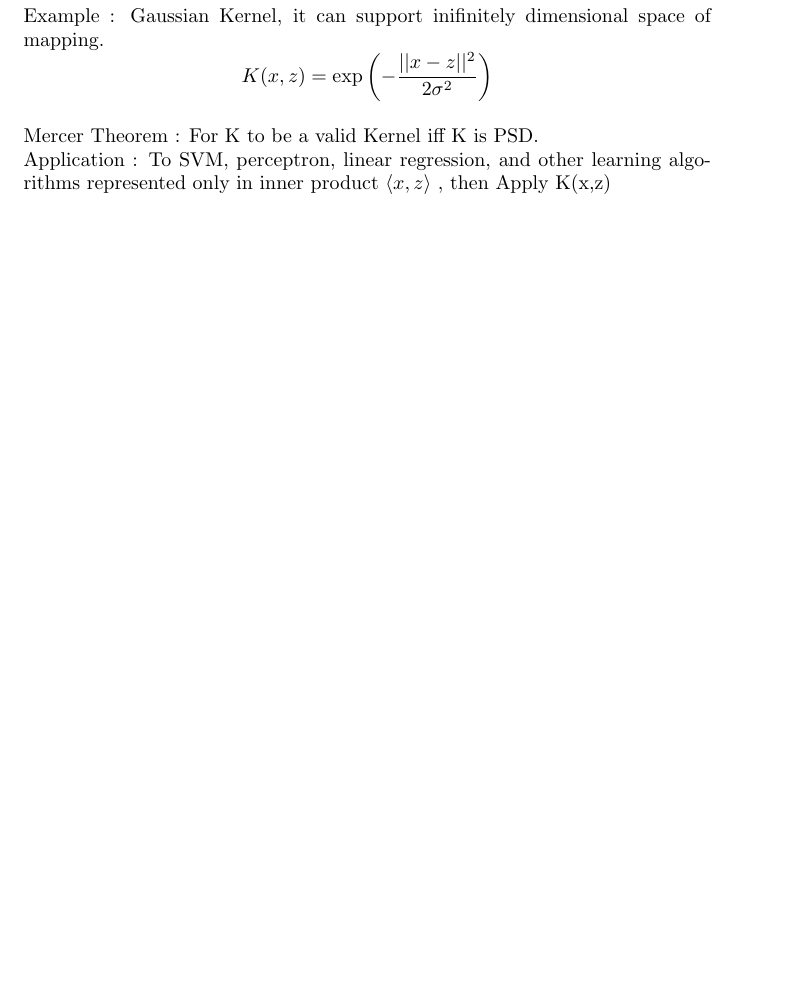
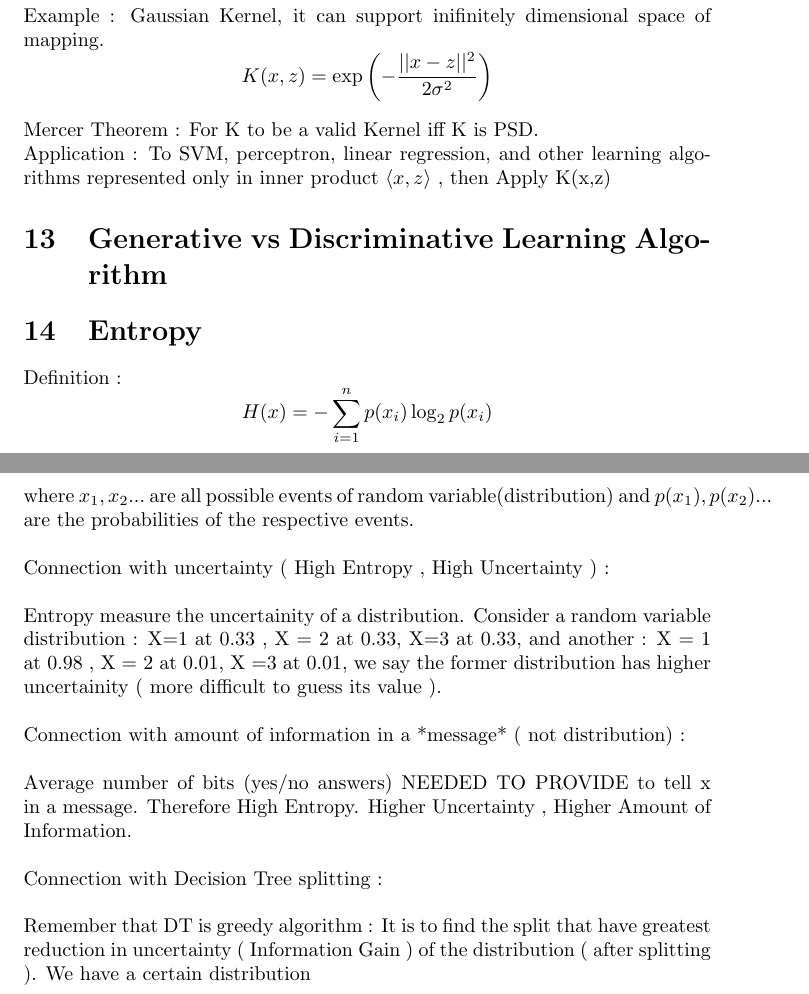
Before and after one commit to andersonchau/it_learning_notes, a LaTeX document (Theoretical Machine Learning Notes.tex): part of page 6 of 7 before the commit and two parts of pages 6 and 7 of 8 after it, the two joined at a grey line, cut so that both start at the same text, the shorter picture padded with empty space. Compiled offline with pdfLaTeX.

Commit message:
Added Shannon's Entropy

```diff
--- a/Theoretical Machine Learning Notes.tex
+++ b/Theoretical Machine Learning Notes.tex
@@ -238,7 +238,29 @@ Example : Gaussian Kernel, it can support inifinitely dimensional space of mappi
 Mercer Theorem : For K to be a valid Kernel iff K is PSD.
 \newline
 Application : To SVM, perceptron, linear regression, and other learning algorithms represented only in inner product \(\langle x,z\rangle\) , then Apply K(x,z)
+\section{Generative vs Discriminative Learning Algorithm}
 \section{Entropy}
+Definition :
+\[H(x) = -\sum_{i=1}^{n} p(x_i) \log_2 p(x_i)\]
+where \(x_1, x_2...\) are all possible events of random variable(distribution) and   \(p(x_1), p(x_2)...\) are the probabilities of the respective events.
+\newline
+\newline
+Connection with uncertainty ( High Entropy , High Uncertainty ) :
+\newline
+\newline
+Entropy measure the uncertainity of a distribution. Consider a random variable distribution :  X=1 at 0.33 , X = 2 at 0.33, X=3 at 0.33, and another : X = 1  at 0.98 , X = 2 at 0.01, X =3 at 0.01, we say the former distribution has higher uncertainity ( more difficult to guess its value ).
+\newline
+\newline
+Connection with amount of information in a *message* ( not distribution) :
+\newline
+\newline
+Average number of bits (yes/no answers) NEEDED TO PROVIDE to tell x in a message. Therefore High Entropy. Higher Uncertainty , Higher Amount of Information.
+\newline
+\newline
+Connection with Decision Tree splitting :
+\newline
+\newline
+Remember that DT is greedy algorithm : It is to find the split that have greatest reduction in uncertainty ( Information Gain ) of the distribution ( after splitting ). We have a certain distribution
 \section{Decision Tree, with Random Forest, Boosting}
 \section{Boostrapping}
 \section{PCA, Principal Component Analysis}
```
Also changed, not shown: Theoretical Machine Learning Notes.pdf, 1 other file.
